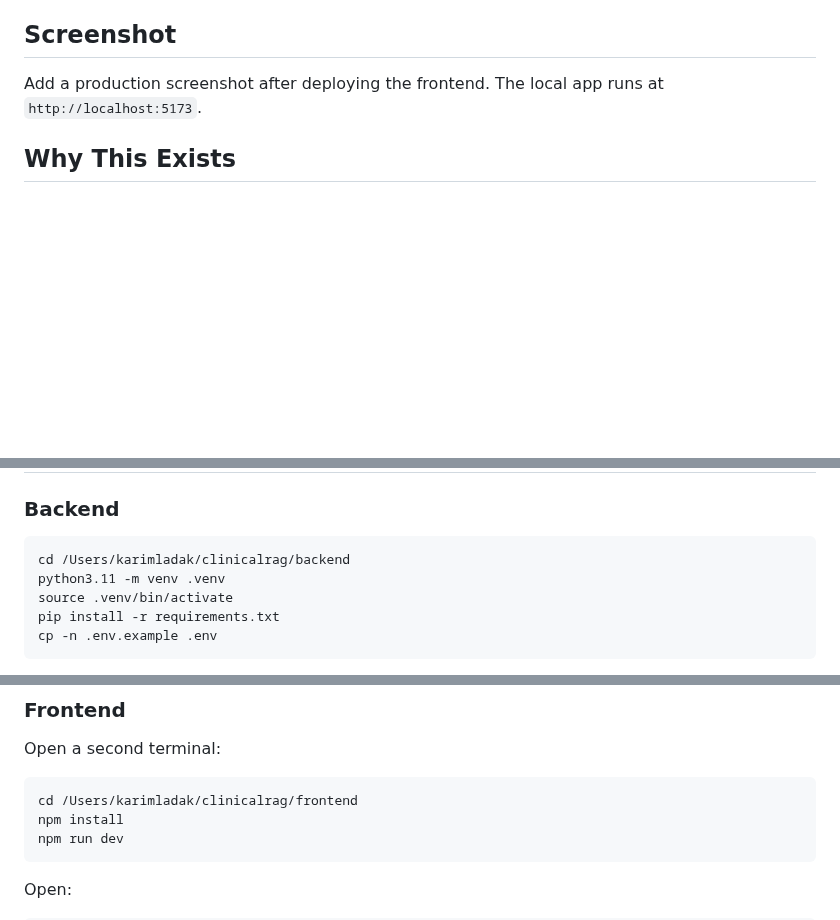
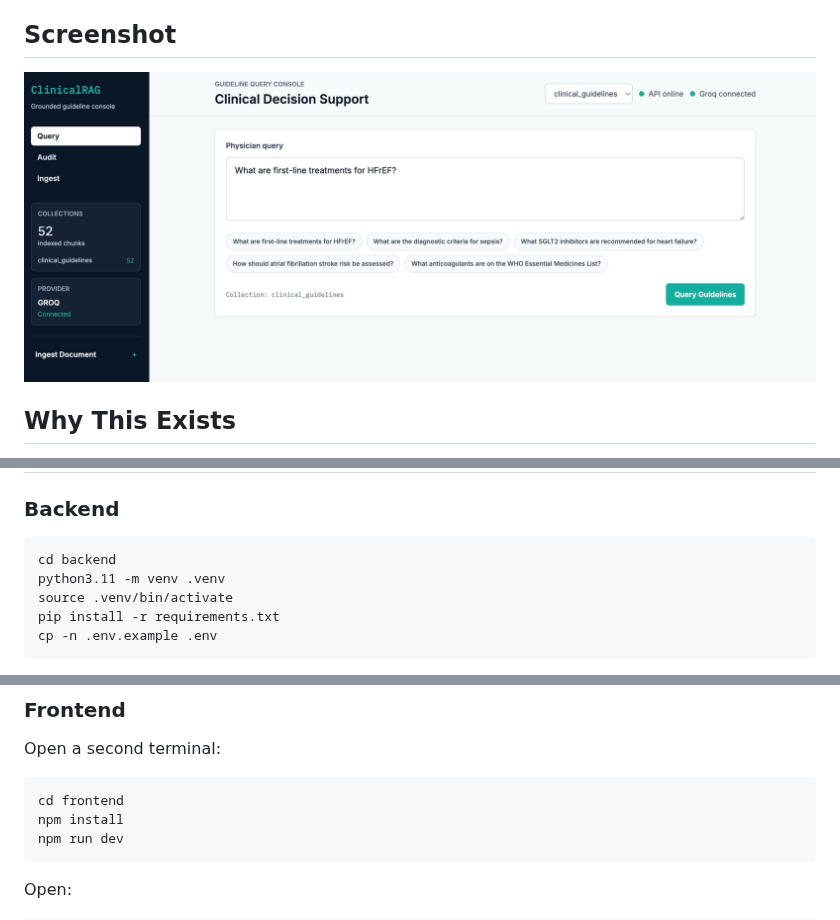
Before and after one commit to kladak/clinicalRAG, a Markdown page: README.md, 3 parts joined by grey strips. Drawn GitHub-style; pictures changed too: docs/screenshot.png (added); blank space fills up the shorter version.

Commit message:
Add screenshot, fix hardcoded local paths in README

````diff
--- a/README.md
+++ b/README.md
@@ -6,7 +6,7 @@ ClinicalRAG is a portfolio project built to show practical AI engineering: retri
 
 ## Screenshot
 
-Add a production screenshot after deploying the frontend. The local app runs at `http://localhost:5173`.
+![ClinicalRAG — Guideline Query Console](docs/screenshot.png)
 
 ## Why This Exists
 
@@ -88,7 +88,7 @@ README.md           setup, API, demo, deployment
 ### Backend
 
 ```bash
-cd /Users/karimladak/clinicalrag/backend
+cd backend
 python3.11 -m venv .venv
 source .venv/bin/activate
 pip install -r requirements.txt
@@ -116,7 +116,7 @@ First startup seeds the `clinical_guidelines` collection if it is empty.
 Open a second terminal:
 
 ```bash
-cd /Users/karimladak/clinicalrag/frontend
+cd frontend
 npm install
 npm run dev
 ```
````
Also changed, not shown: other parts of README.md (+1 -1 lines).
